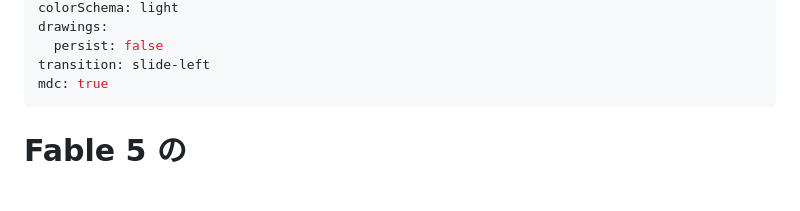
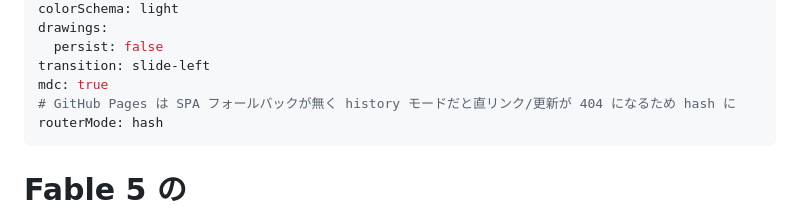
Before and after one commit to yamatatsu/slide-2026-07-28-claude-fable-5, a Markdown page: slides.md, the part around the change. Rendered like a GitHub page; blank space fills up the shorter version.

Commit message:
Use hash router mode for GitHub Pages
history モードだと GitHub Pages に SPA フォールバックが無いため
直リンク/リロードで HTTP 404 が返り、プロキシ等が独自エラー画面に
差し替える問題があった。hash モードにして全ルートを 200 で配信する。

Co-Authored-By: Claude Opus 4.8 (1M context) <noreply@anthropic.com>
Claude-Session: https://claude.ai/code/session_01XKefZfToZgc6cRuUjNsEtJ

```diff
--- a/slides.md
+++ b/slides.md
@@ -9,6 +9,8 @@ drawings:
   persist: false
 transition: slide-left
 mdc: true
+# GitHub Pages は SPA フォールバックが無く history モードだと直リンク/更新が 404 になるため hash に
+routerMode: hash
 ---
 
 # Fable 5 の<br>フォールバックについて
```
